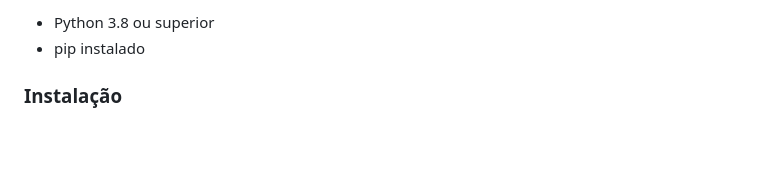
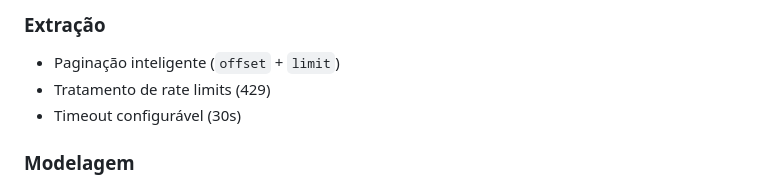
Before and after one commit to na-geciauskas/project-melichallenge, a Markdown page: README.md, the part around one of its changes. Rendered like a GitHub page; blank space fills up the shorter version.

```diff
--- a/README.md
+++ b/README.md
@@ -42,6 +83,8 @@ project-melichallenge/
 
-- Python 3.8 ou superior
-- pip instalado
+### Extração
+- Paginação inteligente (`offset` + `limit`)
+- Tratamento de rate limits (429)
+- Timeout configurável (30s)
 
-### Instalação
+### Modelagem
 
```
Also changed, not shown: other parts of README.md (+93 -83 lines).
